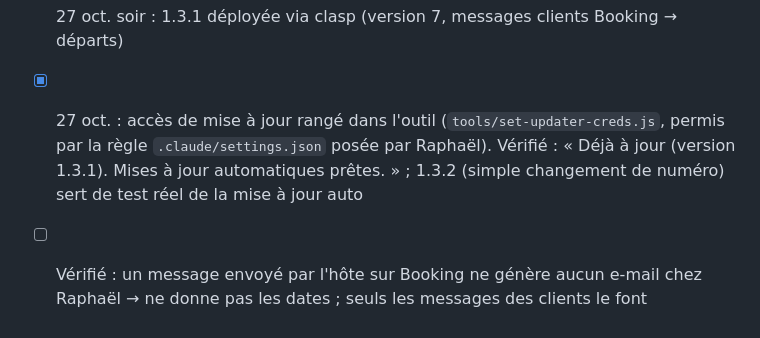
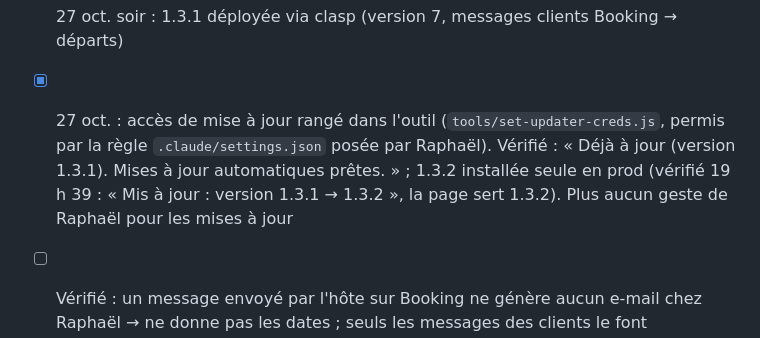
Before and after one commit to rnab26/Gestion-Airbnb-Booking, a Markdown page: CLAUDE.md, the part around the change. Rendered like a GitHub page.

Commit message:
Suivi : mise à jour automatique vérifiée en prod (1.3.1 → 1.3.2)
Co-Authored-By: Claude Opus 5.5 <noreply@anthropic.com>
Claude-Session: https://claude.ai/code/session_012wRe7vUufaFXSn7L8dLv4u

```diff
--- a/CLAUDE.md
+++ b/CLAUDE.md
@@ -67,6 +67,6 @@ Raphaël a donné (27 oct. 2026) tous les accès : commits, merges dans main, Gi
 - [ ] 27 oct. : test réel de « Vérifier maintenant » → 403 « insufficient authentication scopes » : Raphaël n'a jamais accordé script.projects/deployments au script. 1.2.1 déployée via clasp (version 6) : le bandeau « Autoriser » s'affiche bien en prod ; reste à Raphaël de le toucher, puis vérifier « Vérifier maintenant ». Accès clasp supprimé du conteneur
 - [x] 27 oct. : la mise à jour auto avec le jeton du script est impossible : le projet Google par défaut ne peut pas activer l'API Apps Script (doc Google « cloud-platform-projects »). 1.3.0 : l'outil garde dans ses propriétés privées (`updaterCreds`) l'accès clasp limité (script.projects + script.deployments) accordé par Raphaël, posé via l'action propriétaire `setUpdaterCreds` (jamais dans le code). Si Raphaël retire l'accès « clasp » de son compte Google, les mises à jour auto s'arrêtent (message clair)
 - [x] 27 oct. soir : 1.3.1 déployée via clasp (version 7, messages clients Booking → départs)
-- [x] 27 oct. : accès de mise à jour rangé dans l'outil (`tools/set-updater-creds.js`, permis par la règle `.claude/settings.json` posée par Raphaël). Vérifié : « Déjà à jour (version 1.3.1). Mises à jour automatiques prêtes. » ; 1.3.2 (simple changement de numéro) sert de test réel de la mise à jour auto
+- [x] 27 oct. : accès de mise à jour rangé dans l'outil (`tools/set-updater-creds.js`, permis par la règle `.claude/settings.json` posée par Raphaël). Vérifié : « Déjà à jour (version 1.3.1). Mises à jour automatiques prêtes. » ; 1.3.2 installée seule en prod (vérifié 19 h 39 : « Mis à jour : version 1.3.1 → 1.3.2 », la page sert 1.3.2). Plus aucun geste de Raphaël pour les mises à jour
 - [ ] Vérifié : un message envoyé par l'hôte sur Booking ne génère aucun e-mail chez Raphaël → ne donne pas les dates ; seuls les messages des clients le font
 - [ ] Idées non faites : dépenses (ménage, charges), export comptable, flux iCal pour la gestionnaire
```
